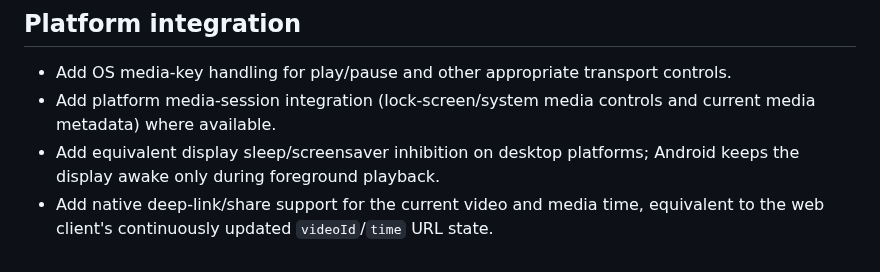
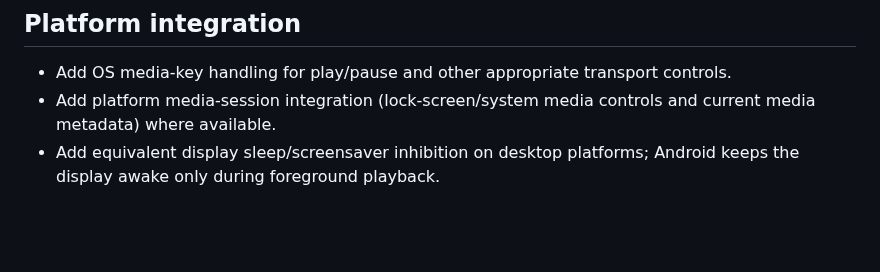
Before and after one commit to Robert-Hughes/SanctuaryPlayer, a Markdown page: native/TODO.md, the part around the change. Drawn GitHub-style; blank space fills up the shorter version.

Commit message:
Remove deep-link/share item from native TODO

```diff
--- a/native/TODO.md
+++ b/native/TODO.md
@@ -56,4 +56,3 @@
 - Add OS media-key handling for play/pause and other appropriate transport controls.
 - Add platform media-session integration (lock-screen/system media controls and current media metadata) where available.
 - Add equivalent display sleep/screensaver inhibition on desktop platforms; Android keeps the display awake only during foreground playback.
-- Add native deep-link/share support for the current video and media time, equivalent to the web client's continuously updated `videoId`/`time` URL state.
```
